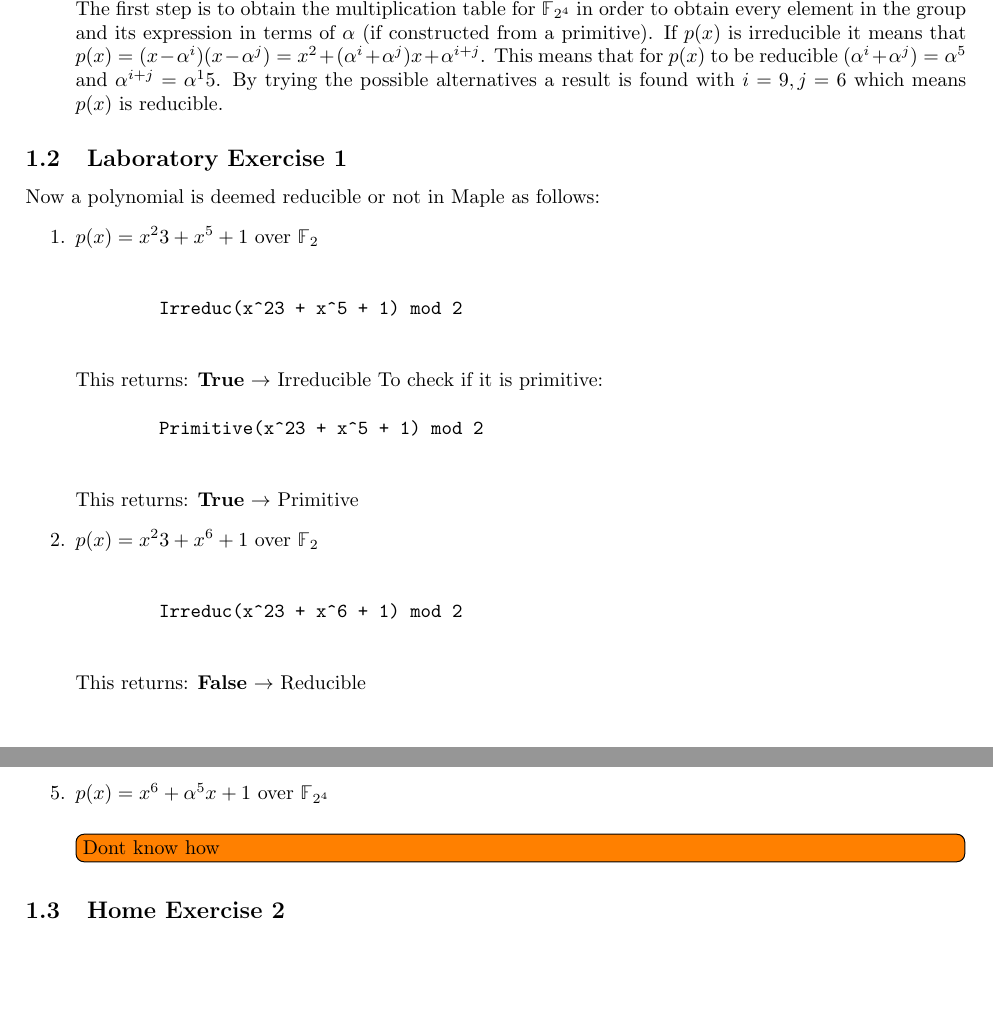
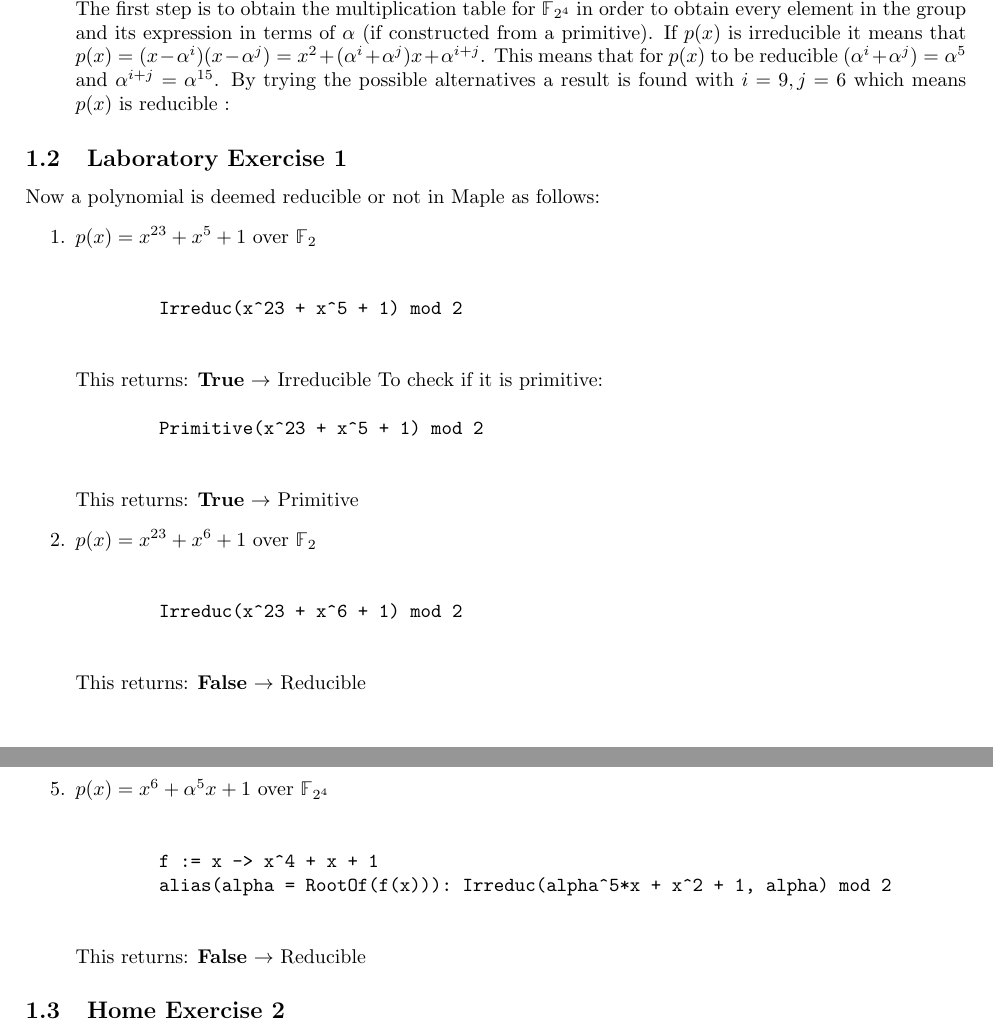
Before and after one commit to sofiboselli/EDIN01-Project-2, a LaTeX document (report.tex): two parts of pages 2 and 3 of 4, joined at a grey line, cut so that both start at the same text, the shorter picture padded with empty space. Compiled offline with pdfLaTeX.

Commit message:
HE 1 finished and typos corrected

```diff
--- a/report.tex
+++ b/report.tex
@@ -52,13 +52,13 @@ In this exercise the task is to determine if given polynomials are reducible, ir
     In this case $\mathbb F_3$ has three elements (0,1,2). Instead of trying every possible alternative, possible roots of $p(x)$ are checked. By doing this it can be seen that $p(0) = 1$ but $p(1) = 3 = 0$ which means that there exists a way to reduce $p(x)$ with $(x-1)$ which in $\mathbb F_3$ is $(x+2)$. Calculating the results with long division the following is obtained:
     $$(x+2)(x^2-2x+2) = x^3 - 2x + 4 = x^3 + x + 1$$
     \item  $p(x) = x^2 + \alpha^5 x + 1 \text{ over } \mathbb F_{2^4}$ \\
-    The first step is to obtain the multiplication table for $\mathbb F_{2^4}$ in order to obtain every element in the group and its expression in terms of $\alpha$ (if constructed from a primitive). If $p(x)$ is irreducible it means that $p(x) = (x-\alpha^i)(x-\alpha^j) = x^2 + (\alpha^i + \alpha^j)x + \alpha^{i+j}$. This means that for $p(x)$ to be reducible $(\alpha^i + \alpha^j) = \alpha^5$ and  $\alpha^{i+j} = \alpha^15$. By trying the possible alternatives a result is found with $i = 9, j=6$ which means $p(x)$ is reducible.
+    The first step is to obtain the multiplication table for $\mathbb F_{2^4}$ in order to obtain every element in the group and its expression in terms of $\alpha$ (if constructed from a primitive). If $p(x)$ is irreducible it means that $p(x) = (x-\alpha^i)(x-\alpha^j) = x^2 + (\alpha^i + \alpha^j)x + \alpha^{i+j}$. This means that for $p(x)$ to be reducible $(\alpha^i + \alpha^j) = \alpha^5$ and  $\alpha^{i+j} = \alpha^{15}$. By trying the possible alternatives a result is found with $i = 9, j=6$ which means $p(x)$ is reducible :
 \end{enumerate}
 
 \subsection{Laboratory Exercise 1}
 Now a polynomial is deemed reducible or not in Maple as follows:
 \begin{enumerate}
-    \item $p(x) = x^23 + x^5 + 1 \text{ over } \mathbb F_2$ \\
+    \item $p(x) = x^{23} + x^5 + 1 \text{ over } \mathbb F_2$ \\
     \begin{verbatim}
         Irreduc(x^23 + x^5 + 1) mod 2
     \end{verbatim}
@@ -68,12 +68,12 @@ Now a polynomial is deemed reducible or not in Maple as follows:
         Primitive(x^23 + x^5 + 1) mod 2
     \end{verbatim}
     This returns: \textbf{True} $\rightarrow$ Primitive
-    \item $p(x) = x^23 + x^6 + 1 \text{ over } \mathbb F_2$ \\
+    \item $p(x) = x^{23} + x^6 + 1 \text{ over } \mathbb F_2$ \\
         \begin{verbatim}
         Irreduc(x^23 + x^6 + 1) mod 2
     \end{verbatim}
     This returns: \textbf{False} $\rightarrow$ Reducible
-    \item $p(x) = x^18 + x^3 + 1 \text{ over } \mathbb F_2$ \\
+    \item $p(x) = x^{18} + x^3 + 1 \text{ over } \mathbb F_2$ \\
         \begin{verbatim}
         Irreduc(x^18 + x^3 + 1) mod 2
     \end{verbatim}
@@ -89,11 +89,15 @@ Now a polynomial is deemed reducible or not in Maple as follows:
     \end{verbatim}
     This returns: \textbf{False} $\rightarrow$ Reducible
     \item $p(x) = x^6 + \alpha^5 x + 1 \text{ over } \mathbb F_{2^4}$ \\
-    \todo[inline]{Dont know how}
+        \begin{verbatim}
+        f := x -> x^4 + x + 1
+        alias(alpha = RootOf(f(x))): Irreduc(alpha^5*x + x^2 + 1, alpha) mod 2
+    \end{verbatim}
+    This returns: \textbf{False} $\rightarrow$ Reducible
 \end{enumerate}
 
 \subsection{Home Exercise 2}
-In this exercise the order of the following elements must be determined, this is the smallest $t$ such that $a^t = 1$. In this case from the $\mathbb F_{2^4}$ multiplicative table it is known that $\alpha^15 = 1$ which means every element below should be taken to this number.
+In this exercise the order of the following elements must be determined, this is the smallest $t$ such that $a^t = 1$. In this case from the $\mathbb F_{2^4}$ multiplicative table it is known that $\alpha^{15} = 1$ which means every element below should be taken to this number.
 \begin{enumerate}
     \item $\alpha \rightarrow \alpha^t = 1 \rightarrow t = 15$
     \item $\alpha^2 \rightarrow (\alpha^2)^t = 1 \rightarrow t = 15$
```
